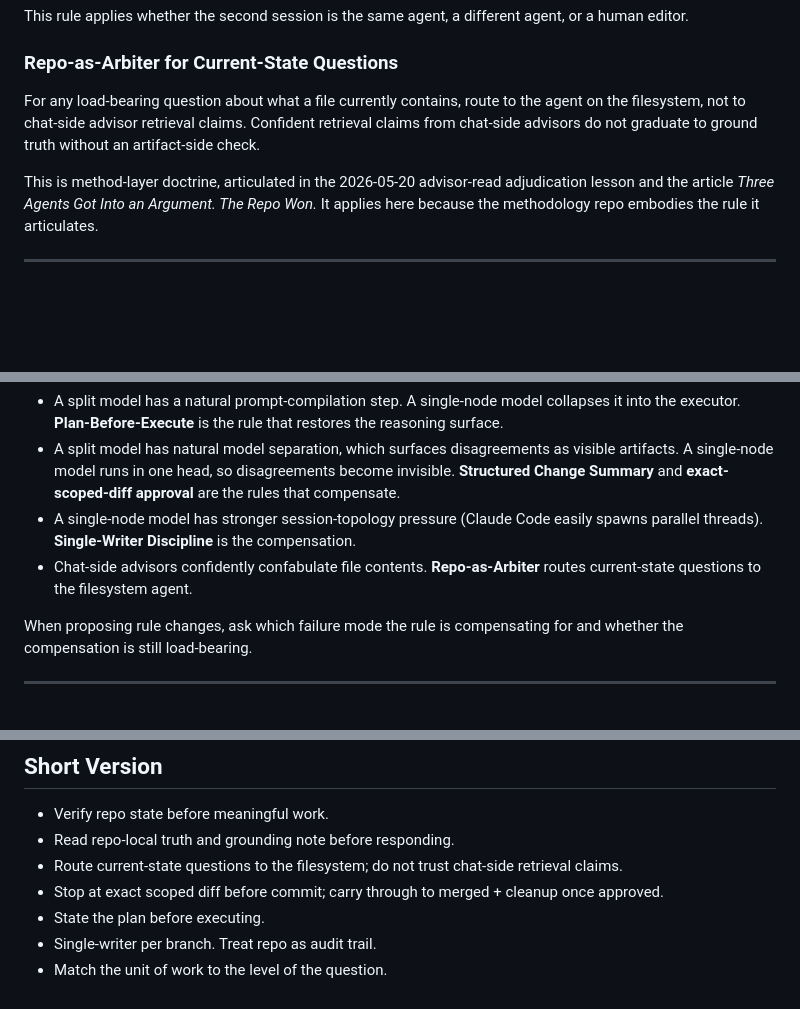
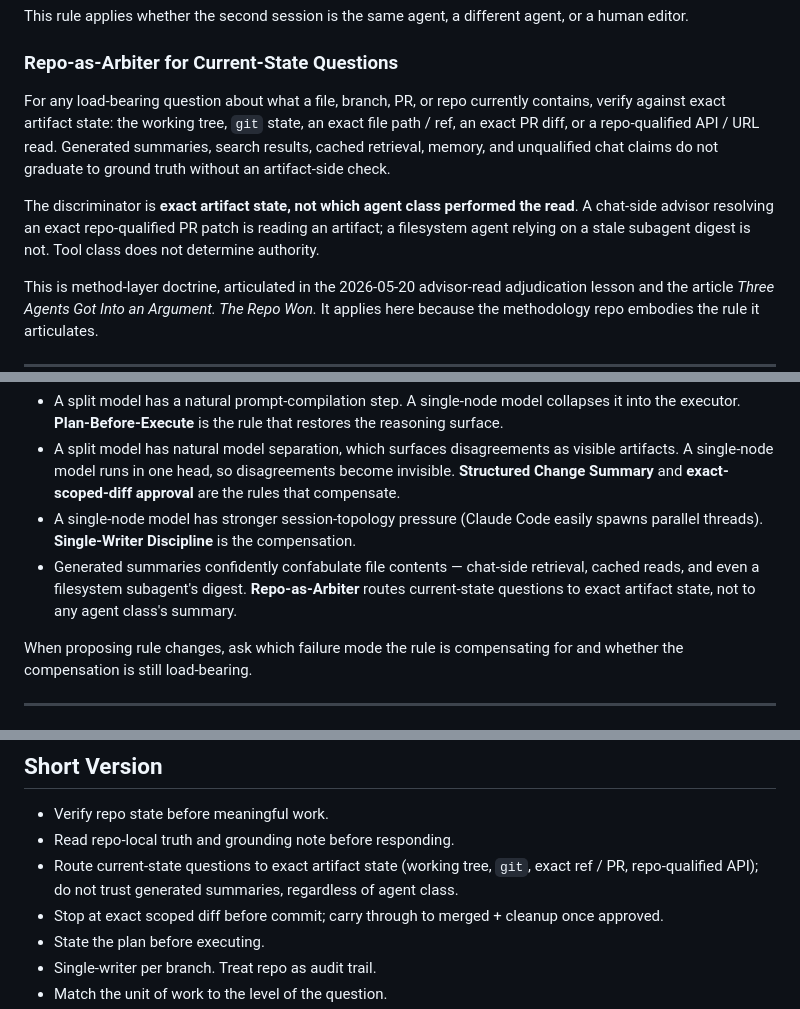
Before and after one commit to apexSolarKiss/method-ASK, a Markdown page: AGENTS.md, 3 parts joined by grey strips. Rendered like a GitHub page; blank space fills up the shorter version.

Commit message:
docs(agents): refine Repo-as-Arbiter to exact-artifact-state authority
Reframes the current-state-verification rule from tool-class authority
(filesystem-agent vs chat-advisor) to artifact-state authority
(exact-locator vs generated summary), preserving the anti-confabulation
purpose.

Why:
- The Repo-as-Arbiter rule keyed on which agent class performed the read.
  That was directionally right but too narrow: a chat-side advisor resolving
  an exact repo-qualified PR patch is reading an artifact, while a filesystem
  agent relying on a stale subagent digest is not. Tool class does not
  determine authority; exact artifact state does. Both directions were
  observed concretely in the 2026-06-18 ecology pass.

What changed (AGENTS.md, three locations):
- Repo-as-Arbiter: rule now covers file / branch / PR / repo state, names
  valid artifact sources (working tree, git, exact path/ref, exact PR diff,
  repo-qualified API/URL), excludes generated summaries / search / cache /
  memory / unqualified claims, and adds the discriminator sentence (exact
  artifact state, not agent class). Article anchor preserved.
- Why These Rules Exist bullet and Short Version bullet updated to match.

What did not change:
- the doctrine's name and article anchor (Three Agents... The Repo Won),
  all other workflow rules, single-writer discipline.

Out of scope (separate): relative-externality Tier 3 / topology wording and
the README mazeASK clarification (PR-3); the n=2 doctrine question (held);
grounding-note v9.

Co-Authored-By: Claude Opus 4.8 <noreply@anthropic.com>

```diff
--- a/AGENTS.md
+++ b/AGENTS.md
@@ -198,7 +198,9 @@ This rule applies whether the second session is the same agent, a different agen
 
 ### Repo-as-Arbiter for Current-State Questions
 
-For any load-bearing question about what a file currently contains, route to the agent on the filesystem, not to chat-side advisor retrieval claims. Confident retrieval claims from chat-side advisors do not graduate to ground truth without an artifact-side check.
+For any load-bearing question about what a file, branch, PR, or repo currently contains, verify against exact artifact state: the working tree, `git` state, an exact file path / ref, an exact PR diff, or a repo-qualified API / URL read. Generated summaries, search results, cached retrieval, memory, and unqualified chat claims do not graduate to ground truth without an artifact-side check.
+
+The discriminator is **exact artifact state, not which agent class performed the read**. A chat-side advisor resolving an exact repo-qualified PR patch is reading an artifact; a filesystem agent relying on a stale subagent digest is not. Tool class does not determine authority.
 
 This is method-layer doctrine, articulated in the 2026-05-20 advisor-read adjudication lesson and the article *Three Agents Got Into an Argument. The Repo Won.* It applies here because the methodology repo embodies the rule it articulates.
 
@@ -245,7 +247,7 @@ The single-node model collapses several functions that the earlier split-executi
 - A split model has a natural prompt-compilation step. A single-node model collapses it into the executor. **Plan-Before-Execute** is the rule that restores the reasoning surface.
 - A split model has natural model separation, which surfaces disagreements as visible artifacts. A single-node model runs in one head, so disagreements become invisible. **Structured Change Summary** and **exact-scoped-diff approval** are the rules that compensate.
 - A single-node model has stronger session-topology pressure (Claude Code easily spawns parallel threads). **Single-Writer Discipline** is the compensation.
-- Chat-side advisors confidently confabulate file contents. **Repo-as-Arbiter** routes current-state questions to the filesystem agent.
+- Generated summaries confidently confabulate file contents — chat-side retrieval, cached reads, and even a filesystem subagent's digest. **Repo-as-Arbiter** routes current-state questions to exact artifact state, not to any agent class's summary.
 
 When proposing rule changes, ask which failure mode the rule is compensating for and whether the compensation is still load-bearing.
 
@@ -296,7 +298,7 @@ When a project-specific pattern surfaces that might become method doctrine, do n
 
 - Verify repo state before meaningful work.
 - Read repo-local truth and grounding note before responding.
-- Route current-state questions to the filesystem; do not trust chat-side retrieval claims.
+- Route current-state questions to exact artifact state (working tree, `git`, exact ref / PR, repo-qualified API); do not trust generated summaries, regardless of agent class.
 - Stop at exact scoped diff before commit; carry through to merged + cleanup once approved.
 - State the plan before executing.
 - Single-writer per branch. Treat repo as audit trail.
```
